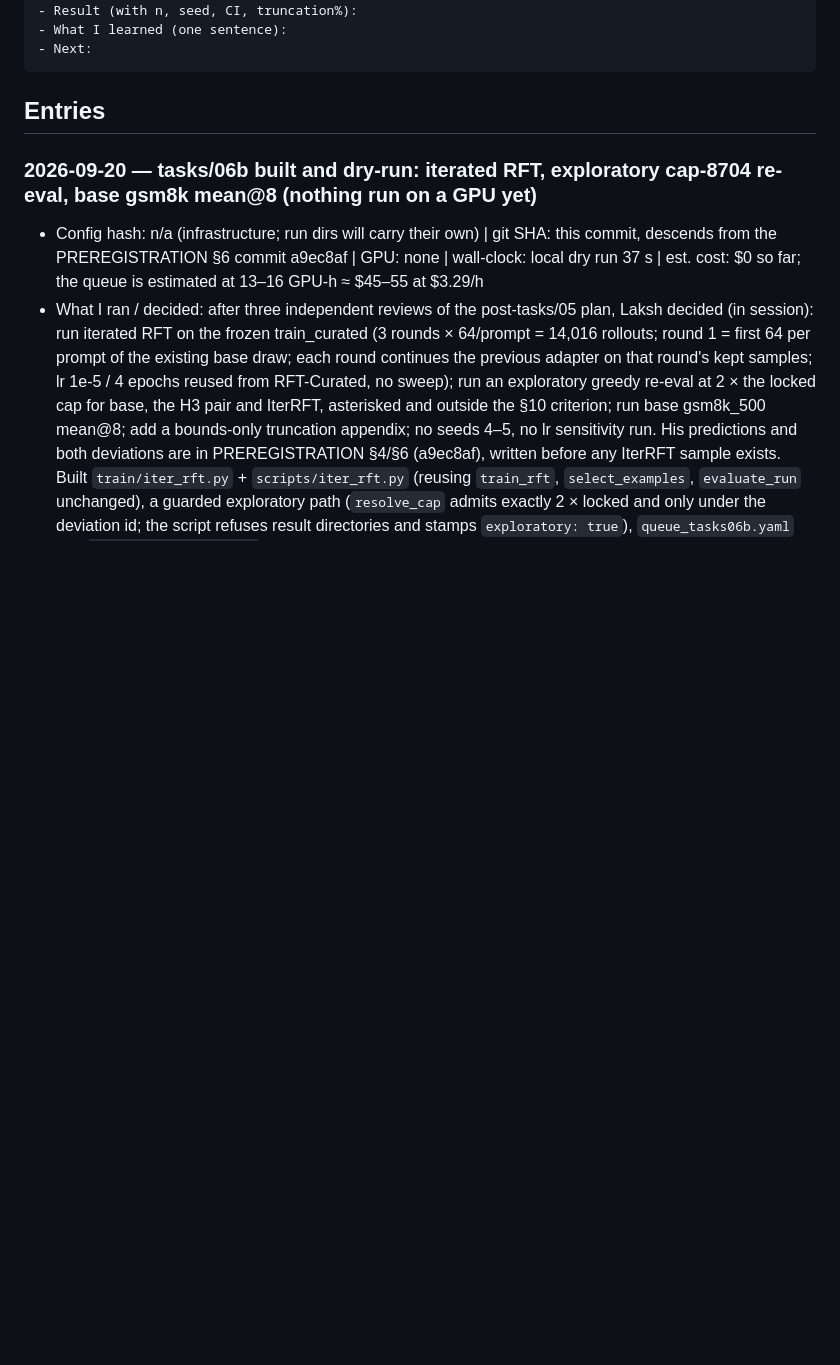
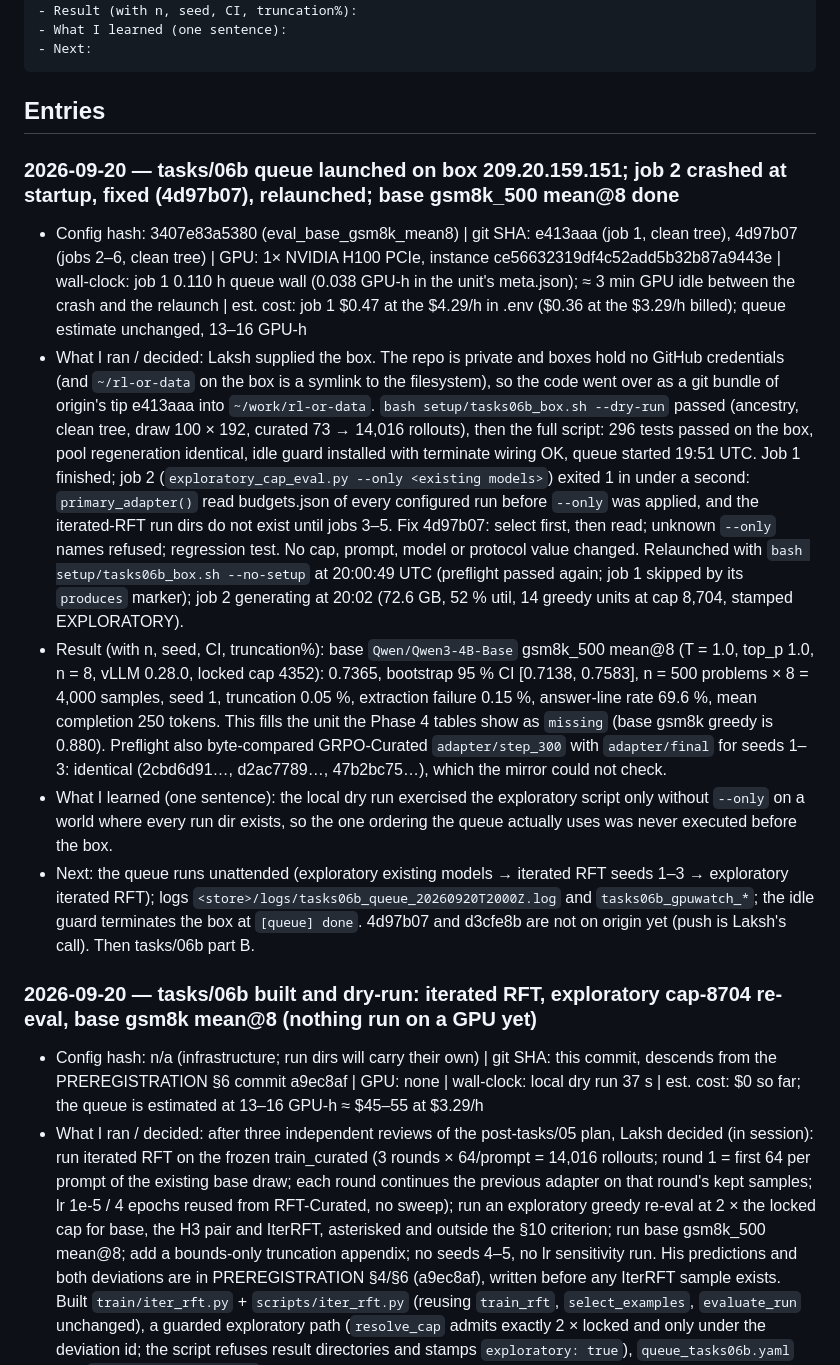
Before and after one commit to LakshyaChaudhry/rl-or-data, a Markdown page: notebook/LAB_NOTEBOOK.md, the part around the change. Rendered like a GitHub page; blank space fills up the shorter version.

Commit message:
notebook: tasks/06b queue launched, job-2 startup crash fixed and relaunched; base gsm8k_500 mean@8
Co-Authored-By: Claude Fable 5.1 <noreply@anthropic.com>

````diff
--- a/notebook/LAB_NOTEBOOK.md
+++ b/notebook/LAB_NOTEBOOK.md
@@ -13,6 +13,13 @@ One entry per run or decision. Newest at the top. Copy the template.
 ```
 
 ## Entries
+
+### 2026-09-20 — tasks/06b queue launched on box 209.20.159.151; job 2 crashed at startup, fixed (4d97b07), relaunched; base gsm8k_500 mean@8 done
+- Config hash: 3407e83a5380 (eval_base_gsm8k_mean8) | git SHA: e413aaa (job 1, clean tree), 4d97b07 (jobs 2–6, clean tree) | GPU: 1× NVIDIA H100 PCIe, instance ce56632319df4c52add5b32b87a9443e | wall-clock: job 1 0.110 h queue wall (0.038 GPU-h in the unit's meta.json); ≈ 3 min GPU idle between the crash and the relaunch | est. cost: job 1 $0.47 at the $4.29/h in .env ($0.36 at the $3.29/h billed); queue estimate unchanged, 13–16 GPU-h
+- What I ran / decided: Laksh supplied the box. The repo is private and boxes hold no GitHub credentials (and `~/rl-or-data` on the box is a symlink to the filesystem), so the code went over as a git bundle of origin's tip e413aaa into `~/work/rl-or-data`. `bash setup/tasks06b_box.sh --dry-run` passed (ancestry, clean tree, draw 100 × 192, curated 73 → 14,016 rollouts), then the full script: 296 tests passed on the box, pool regeneration identical, idle guard installed with terminate wiring OK, queue started 19:51 UTC. Job 1 finished; job 2 (`exploratory_cap_eval.py --only <existing models>`) exited 1 in under a second: `primary_adapter()` read budgets.json of every configured run before `--only` was applied, and the iterated-RFT run dirs do not exist until jobs 3–5. Fix 4d97b07: select first, then read; unknown `--only` names refused; regression test. No cap, prompt, model or protocol value changed. Relaunched with `bash setup/tasks06b_box.sh --no-setup` at 20:00:49 UTC (preflight passed again; job 1 skipped by its `produces` marker); job 2 generating at 20:02 (72.6 GB, 52 % util, 14 greedy units at cap 8,704, stamped EXPLORATORY).
+- Result (with n, seed, CI, truncation%): base `Qwen/Qwen3-4B-Base` gsm8k_500 mean@8 (T = 1.0, top_p 1.0, n = 8, vLLM 0.28.0, locked cap 4352): 0.7365, bootstrap 95 % CI [0.7138, 0.7583], n = 500 problems × 8 = 4,000 samples, seed 1, truncation 0.05 %, extraction failure 0.15 %, answer-line rate 69.6 %, mean completion 250 tokens. This fills the unit the Phase 4 tables show as `missing` (base gsm8k greedy is 0.880). Preflight also byte-compared GRPO-Curated `adapter/step_300` with `adapter/final` for seeds 1–3: identical (2cbd6d91…, d2ac7789…, 47b2bc75…), which the mirror could not check.
+- What I learned (one sentence): the local dry run exercised the exploratory script only without `--only` on a world where every run dir exists, so the one ordering the queue actually uses was never executed before the box.
+- Next: the queue runs unattended (exploratory existing models → iterated RFT seeds 1–3 → exploratory iterated RFT); logs `<store>/logs/tasks06b_queue_20260920T2000Z.log` and `tasks06b_gpuwatch_*`; the idle guard terminates the box at `[queue] done`. 4d97b07 and d3cfe8b are not on origin yet (push is Laksh's call). Then tasks/06b part B.
 
 ### 2026-09-20 — tasks/06b built and dry-run: iterated RFT, exploratory cap-8704 re-eval, base gsm8k mean@8 (nothing run on a GPU yet)
 - Config hash: n/a (infrastructure; run dirs will carry their own) | git SHA: this commit, descends from the PREREGISTRATION §6 commit a9ec8af | GPU: none | wall-clock: local dry run 37 s | est. cost: $0 so far; the queue is estimated at 13–16 GPU-h ≈ $45–55 at $3.29/h
````
